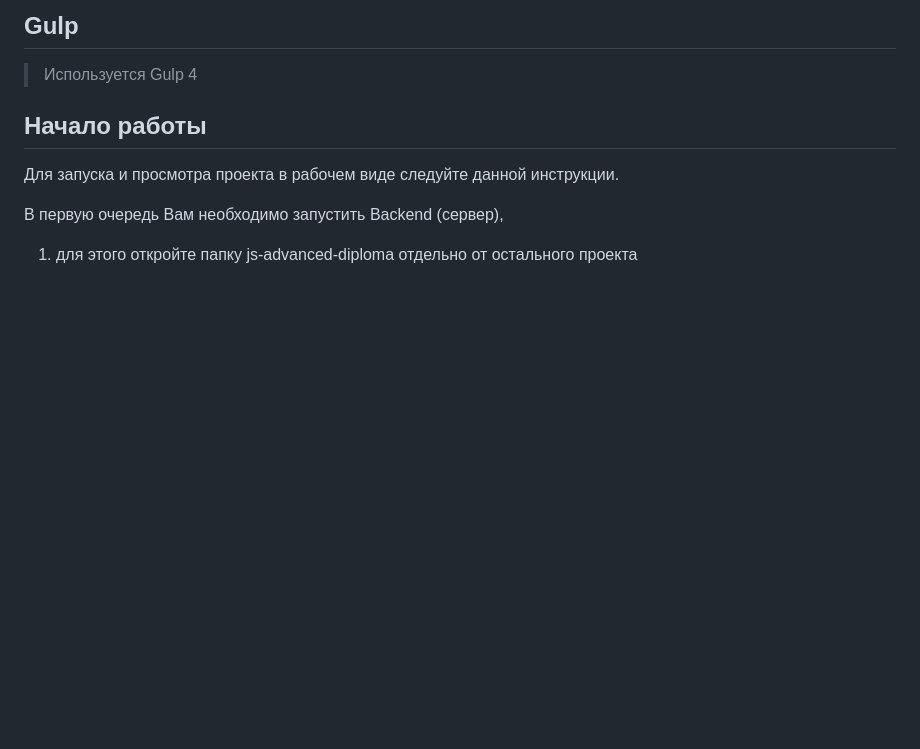
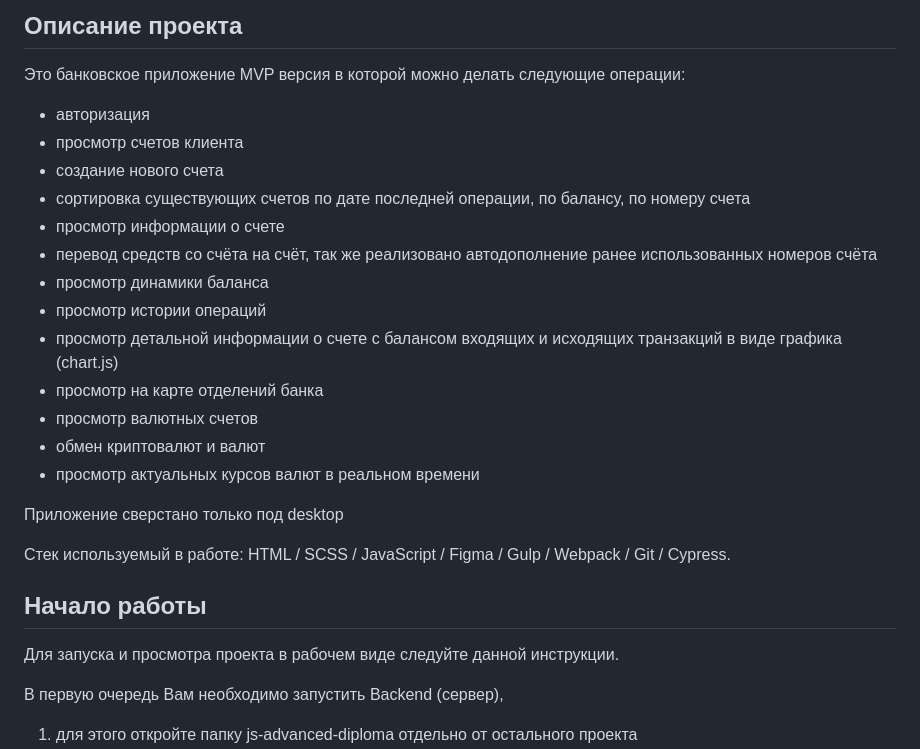
Before and after one commit to SidorovEvgeny/CoinApp, a Markdown page: README.md, the part around the change. GitHub-like rendering; blank space fills up the shorter version.

```diff
--- a/README.md
+++ b/README.md
@@ -1,5 +1,24 @@
-## Gulp
-> Используется Gulp 4
+## Описание проекта
+
+Это банковское приложение MVP версия в которой можно делать следующие операции:
+- авторизация
+- просмотр счетов клиента
+- создание нового счета
+- сортировка существующих счетов по дате последней операции, по балансу, по номеру счета
+- просмотр информации о счете
+- перевод средств со счёта на счёт, так же реализовано автодополнение ранее использованных номеров счёта
+- просмотр динамики баланса
+- просмотр истории операций
+- просмотр детальной информации о счете с балансом входящих и исходящих транзакций в виде графика (chart.js)
+- просмотр на карте отделений банка
+- просмотр валютных счетов
+- обмен криптовалют и валют
+- просмотр актуальных курсов валют в реальном времени
+
+Приложение сверстано только под desktop
+
+Стек используемый в работе:
+HTML / SCSS / JavaScript / Figma / Gulp / Webpack / Git / Cypress.
 
 ## Начало работы
 Для запуска и просмотра проекта в рабочем виде следуйте данной инструкции.
```
